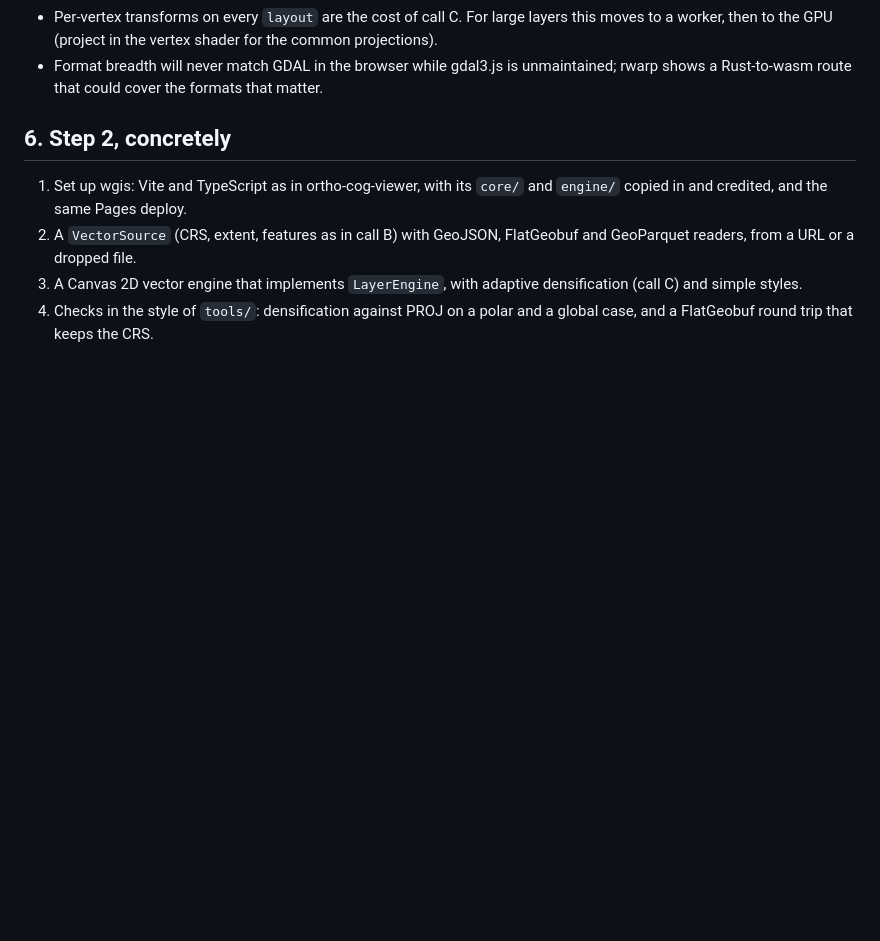
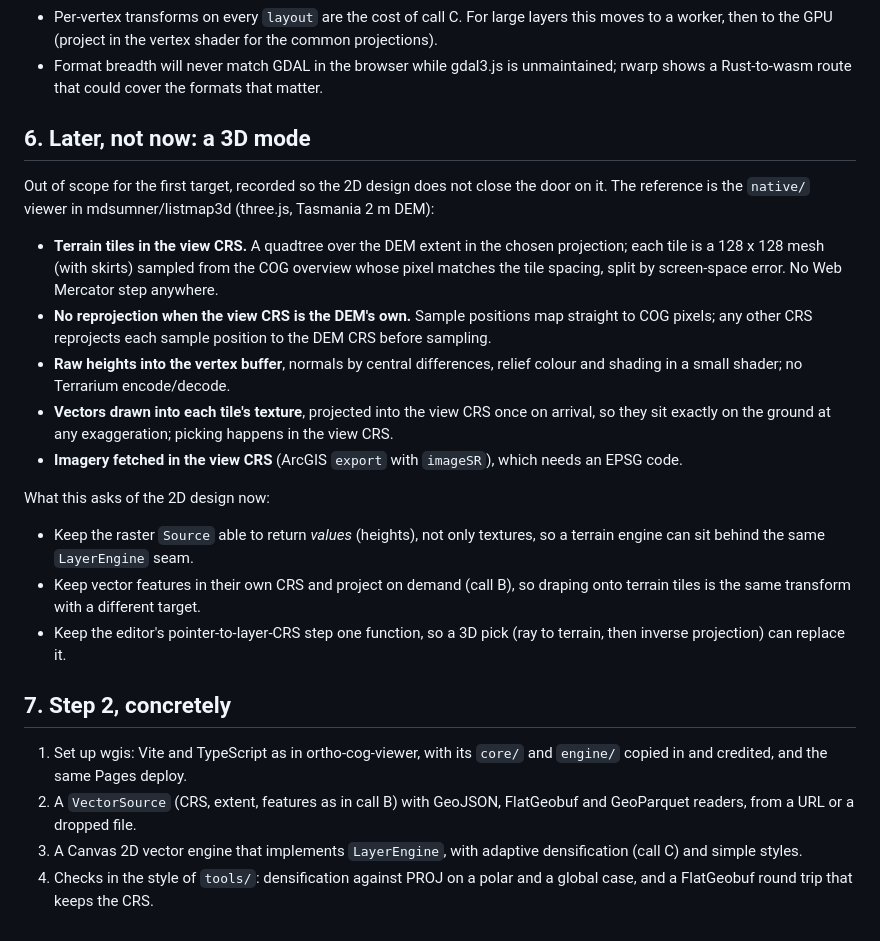
Before and after one commit to mdsumner/wgis, a Markdown page: docs/foundations.md, the part around the change. Drawn GitHub-style; blank space fills up the shorter version.

Commit message:
Foundations: record a future 3D mode, after listmap3d native
Co-Authored-By: Claude Opus 5.5 (1M context) <noreply@anthropic.com>
Claude-Session: https://claude.ai/code/session_01TmsuLKCdt8Ha9uvVWoB2SR

```diff
--- a/docs/foundations.md
+++ b/docs/foundations.md
@@ -199,7 +199,40 @@ editing) is an optional extra, not a dependency.
   unmaintained; rwarp shows a Rust-to-wasm route that could cover the
   formats that matter.
 
-## 6. Step 2, concretely
+## 6. Later, not now: a 3D mode
+
+Out of scope for the first target, recorded so the 2D design does not
+close the door on it. The reference is the `native/` viewer in
+mdsumner/listmap3d (three.js, Tasmania 2 m DEM):
+
+- **Terrain tiles in the view CRS.** A quadtree over the DEM extent in
+  the chosen projection; each tile is a 128 x 128 mesh (with skirts)
+  sampled from the COG overview whose pixel matches the tile spacing,
+  split by screen-space error. No Web Mercator step anywhere.
+- **No reprojection when the view CRS is the DEM's own.** Sample
+  positions map straight to COG pixels; any other CRS reprojects each
+  sample position to the DEM CRS before sampling.
+- **Raw heights into the vertex buffer**, normals by central
+  differences, relief colour and shading in a small shader; no
+  Terrarium encode/decode.
+- **Vectors drawn into each tile's texture**, projected into the view
+  CRS once on arrival, so they sit exactly on the ground at any
+  exaggeration; picking happens in the view CRS.
+- **Imagery fetched in the view CRS** (ArcGIS `export` with
+  `imageSR`), which needs an EPSG code.
+
+What this asks of the 2D design now:
+
+- Keep the raster `Source` able to return *values* (heights), not only
+  textures, so a terrain engine can sit behind the same `LayerEngine`
+  seam.
+- Keep vector features in their own CRS and project on demand (call B),
+  so draping onto terrain tiles is the same transform with a different
+  target.
+- Keep the editor's pointer-to-layer-CRS step one function, so a 3D
+  pick (ray to terrain, then inverse projection) can replace it.
+
+## 7. Step 2, concretely
 
 1. Set up wgis: Vite and TypeScript as in ortho-cog-viewer, with its
    `core/` and `engine/` copied in and credited, and the same Pages
```
